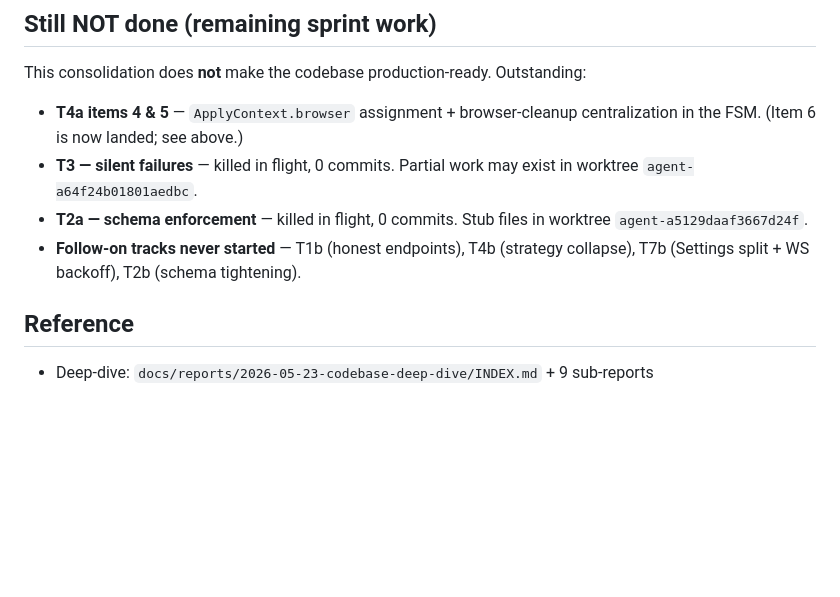
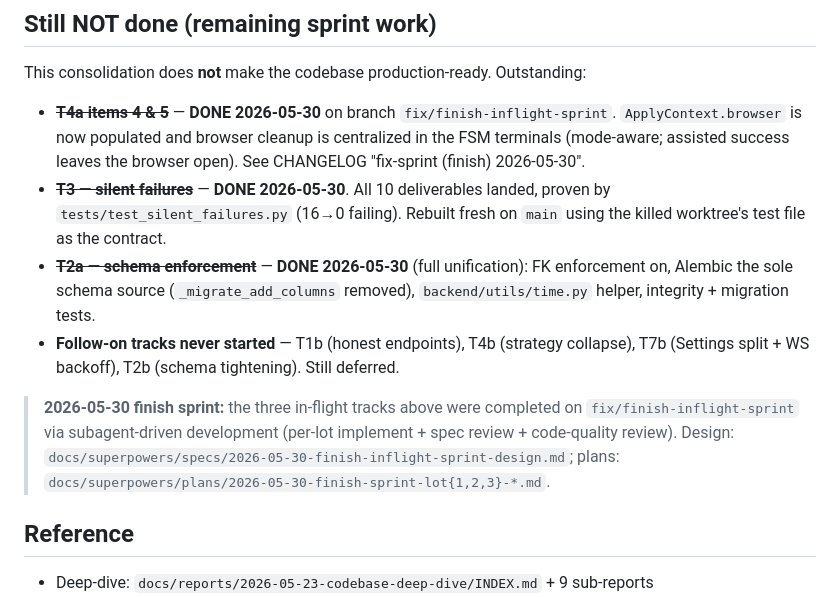
Before and after one commit to XXX2001/JobPilot, a Markdown page: docs/reports/2026-05-30-dev-consolidation.md, the part around the change. Rendered like a GitHub page; blank space fills up the shorter version.

```diff
--- a/docs/reports/2026-05-30-dev-consolidation.md
+++ b/docs/reports/2026-05-30-dev-consolidation.md
@@ -74,14 +74,25 @@ The dirty working tree resolved into two logical commits:
 
 This consolidation does **not** make the codebase production-ready. Outstanding:
 
-- **T4a items 4 & 5** — `ApplyContext.browser` assignment + browser-cleanup
-  centralization in the FSM. (Item 6 is now landed; see above.)
-- **T3 — silent failures** — killed in flight, 0 commits. Partial work may
-  exist in worktree `agent-a64f24b01801aedbc`.
-- **T2a — schema enforcement** — killed in flight, 0 commits. Stub files in
-  worktree `agent-a5129daaf3667d24f`.
+- ~~**T4a items 4 & 5**~~ — **DONE 2026-05-30** on branch
+  `fix/finish-inflight-sprint`. `ApplyContext.browser` is now populated and
+  browser cleanup is centralized in the FSM terminals (mode-aware; assisted
+  success leaves the browser open). See CHANGELOG "fix-sprint (finish) 2026-05-30".
+- ~~**T3 — silent failures**~~ — **DONE 2026-05-30**. All 10 deliverables landed,
+  proven by `tests/test_silent_failures.py` (16→0 failing). Rebuilt fresh on
+  `main` using the killed worktree's test file as the contract.
+- ~~**T2a — schema enforcement**~~ — **DONE 2026-05-30** (full unification): FK
+  enforcement on, Alembic the sole schema source (`_migrate_add_columns`
+  removed), `backend/utils/time.py` helper, integrity + migration tests.
 - **Follow-on tracks never started** — T1b (honest endpoints), T4b (strategy
-  collapse), T7b (Settings split + WS backoff), T2b (schema tightening).
+  collapse), T7b (Settings split + WS backoff), T2b (schema tightening). Still
+  deferred.
+
+> **2026-05-30 finish sprint:** the three in-flight tracks above were completed
+> on `fix/finish-inflight-sprint` via subagent-driven development (per-lot
+> implement + spec review + code-quality review). Design:
+> `docs/superpowers/specs/2026-05-30-finish-inflight-sprint-design.md`; plans:
+> `docs/superpowers/plans/2026-05-30-finish-sprint-lot{1,2,3}-*.md`.
 
 ## Reference
 
```
Also changed, not shown: CHANGELOG.md (+31 -0 lines).
